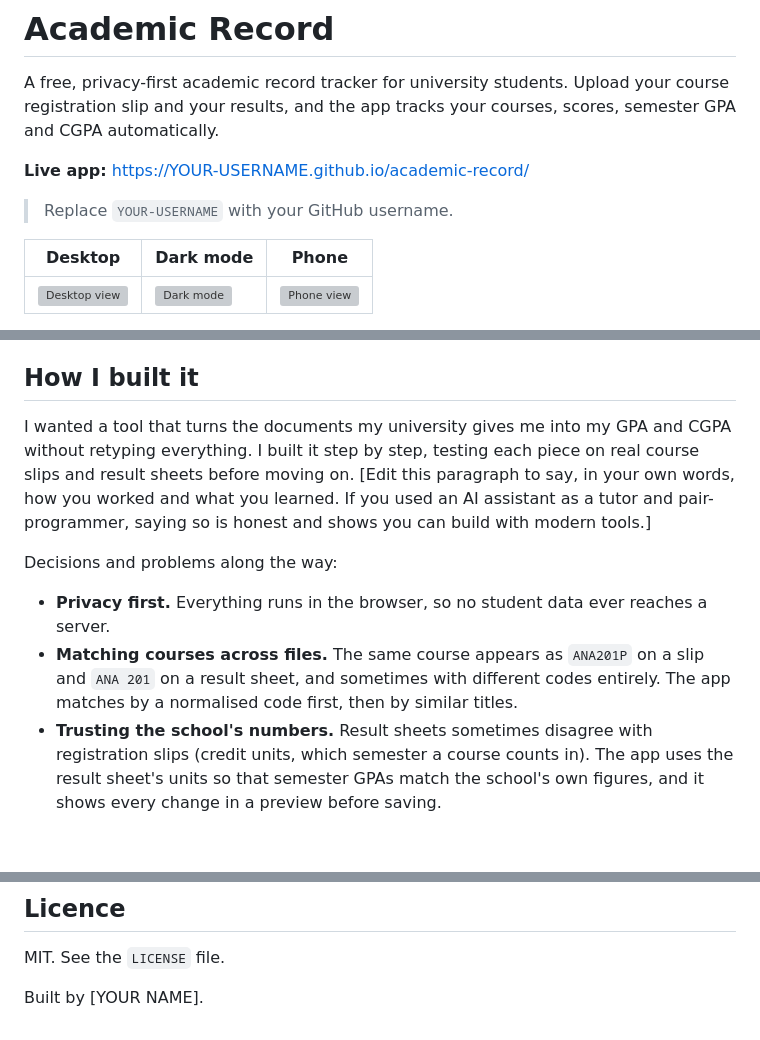
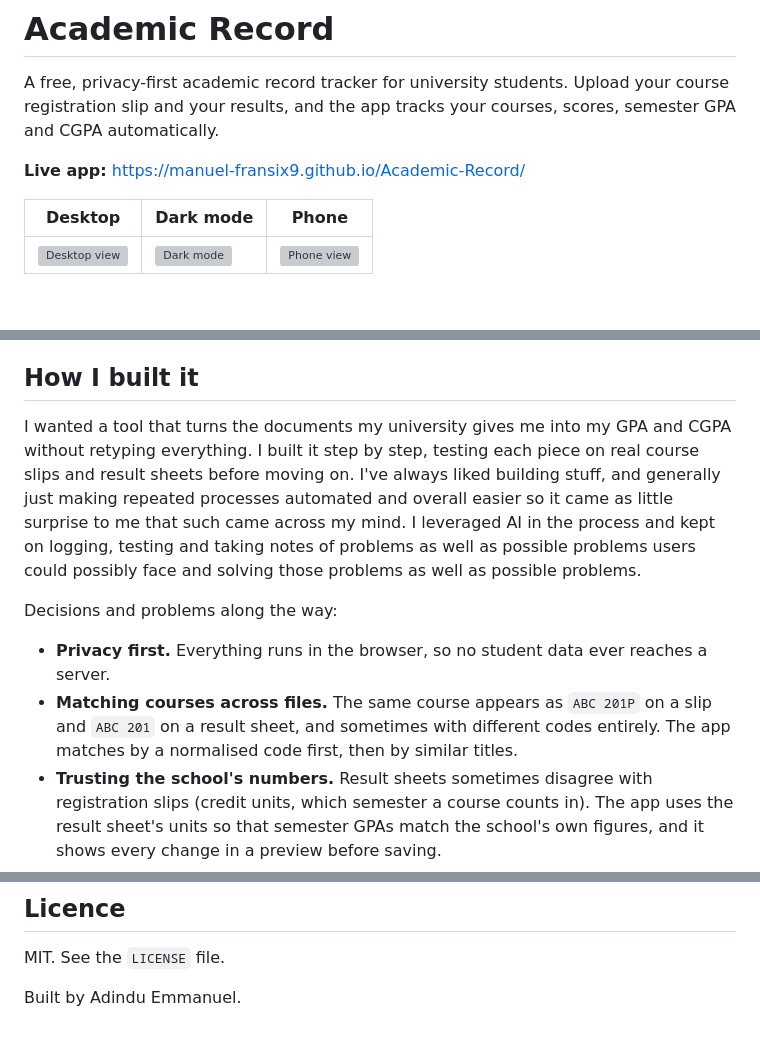
Before and after one commit to manuel-fransix9/Academic-Record, a Markdown page: README.md, 3 parts joined by grey strips. GitHub-like rendering; blank space fills up the shorter version; grey boxes are pictures that could not be loaded.

Commit message:
Fix live app URL and update author details
Updated live app link and author name in README.

```diff
--- a/README.md
+++ b/README.md
@@ -3,9 +3,7 @@
 A free, privacy-first academic record tracker for university students.
 Upload your course registration slip and your results, and the app tracks your courses, scores, semester GPA and CGPA automatically.
 
-**Live app:** https://YOUR-USERNAME.github.io/academic-record/
-
-> Replace `YOUR-USERNAME` with your GitHub username.
+**Live app:** https://manuel-fransix9.github.io/Academic-Record/
 
 | Desktop | Dark mode | Phone |
 |---|---|---|
@@ -59,12 +57,13 @@ Plain HTML, CSS and JavaScript, with these free libraries:
 
 ## How I built it
 
-I wanted a tool that turns the documents my university gives me into my GPA and CGPA without retyping everything. I built it step by step, testing each piece on real course slips and result sheets before moving on. [Edit this paragraph to say, in your own words, how you worked and what you learned. If you used an AI assistant as a tutor and pair-programmer, saying so is honest and shows you can build with modern tools.]
+I wanted a tool that turns the documents my university gives me into my GPA and CGPA without retyping everything. I built it step by step, testing each piece on real course slips and result sheets before moving on.
+I've always liked building stuff, and generally just making repeated processes automated and overall easier so it came as little surprise to me that such came across my mind. I leveraged AI in the process and kept on logging, testing and taking notes of problems as well as possible problems users could possibly face and solving those problems as well as possible problems.
 
 Decisions and problems along the way:
 
 - **Privacy first.** Everything runs in the browser, so no student data ever reaches a server.
-- **Matching courses across files.** The same course appears as `ANA201P` on a slip and `ANA 201` on a result sheet, and sometimes with different codes entirely. The app matches by a normalised code first, then by similar titles.
+- **Matching courses across files.** The same course appears as `ABC 201P` on a slip and `ABC 201` on a result sheet, and sometimes with different codes entirely. The app matches by a normalised code first, then by similar titles.
 - **Trusting the school's numbers.** Result sheets sometimes disagree with registration slips (credit units, which semester a course counts in). The app uses the result sheet's units so that semester GPAs match the school's own figures, and it shows every change in a preview before saving.
 - **Never trusting a guess.** Every automatic or AI reading goes through a preview, and every failure has a manual fallback.
 - **Not assuming my school.** Matric numbers, grading scales, pass marks and degree classes are all settings, not hard-coded.
@@ -82,4 +81,4 @@ Decisions and problems along the way:
 
 MIT. See the `LICENSE` file.
 
-Built by [YOUR NAME].
+Built by Adindu Emmanuel.
```
